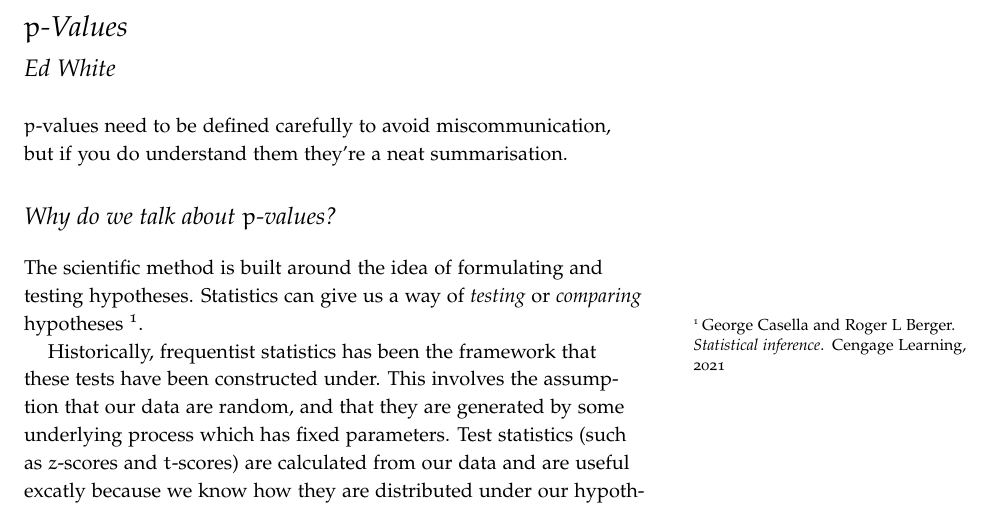
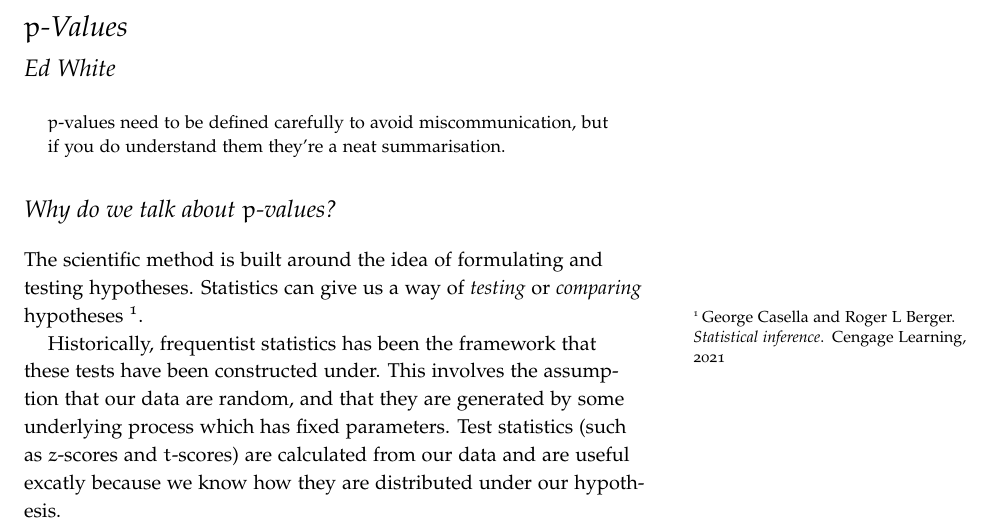
Before and after one commit to edmattwhite/latex, a LaTeX document (main.tex): part of page 1 of 3, cut so that both start at the same text. Compiled offline with pdfLaTeX.

Commit message:
added abstract formatting

```diff
--- a/main.tex
+++ b/main.tex
@@ -21,7 +21,10 @@
 \begin{document}
 \maketitle
 
-$p$-values need to be defined carefully to avoid miscommunication, but if you do understand them they're a neat summarisation.
+\begin{abstract}
+    \noindent
+    $p$-values need to be defined carefully to avoid miscommunication, but if you do understand them they're a neat summarisation.
+\end{abstract}
 
 \section{Why do we talk about $p$-values?}
 
```
